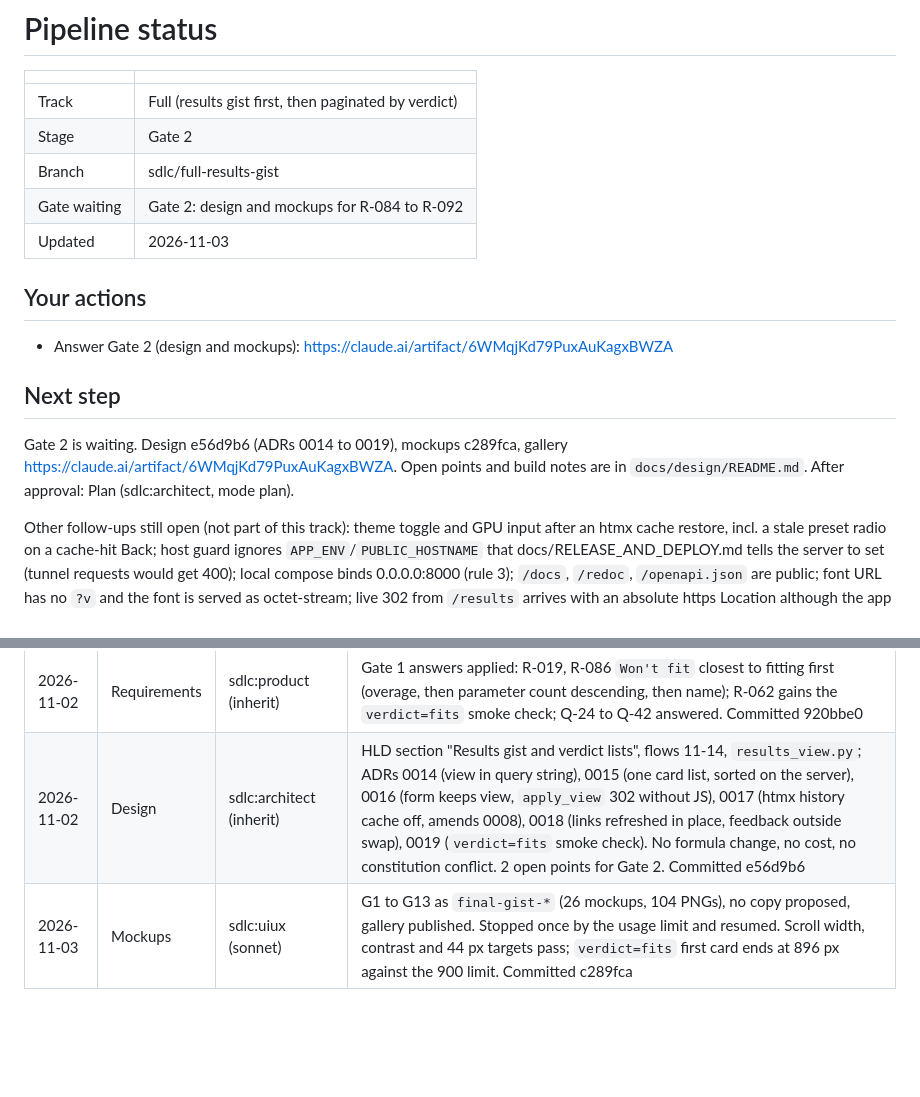
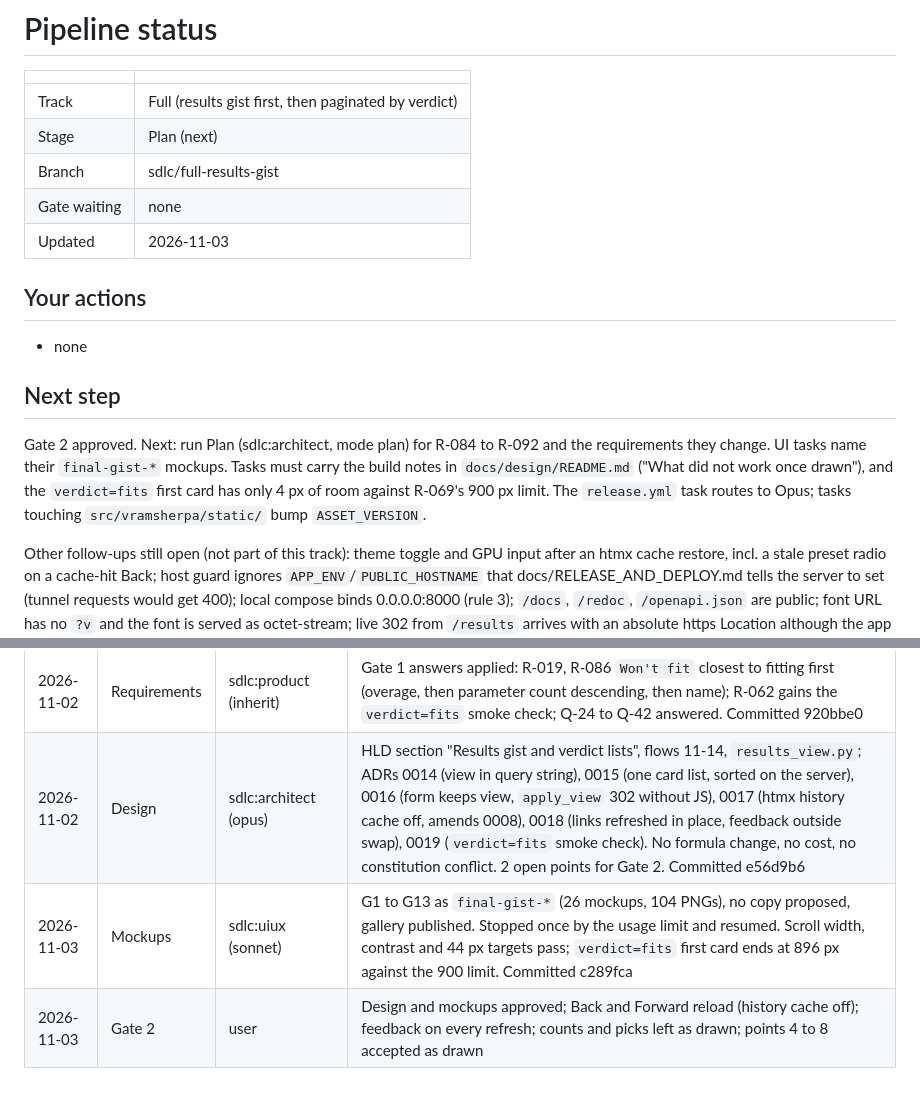
Before and after one commit to chauhanprateek89/vram-sherpa, a Markdown page: .sdlc/STATUS.md, 2 parts joined by grey strips. Drawn GitHub-style; blank space fills up the shorter version.

```diff
--- a/.sdlc/STATUS.md
+++ b/.sdlc/STATUS.md
@@ -3,18 +3,18 @@
 | | |
 | --- | --- |
 | Track | Full (results gist first, then paginated by verdict) |
-| Stage | Gate 2 |
+| Stage | Plan (next) |
 | Branch | sdlc/full-results-gist |
-| Gate waiting | Gate 2: design and mockups for R-084 to R-092 |
+| Gate waiting | none |
 | Updated | 2026-11-03 |
 
 ## Your actions
 
-- Answer Gate 2 (design and mockups): https://claude.ai/artifact/6WMqjKd79PuxAuKagxBWZA
+- none
 
 ## Next step
 
-Gate 2 is waiting. Design e56d9b6 (ADRs 0014 to 0019), mockups c289fca, gallery https://claude.ai/artifact/6WMqjKd79PuxAuKagxBWZA. Open points and build notes are in `docs/design/README.md`. After approval: Plan (sdlc:architect, mode plan).
+Gate 2 approved. Next: run Plan (sdlc:architect, mode plan) for R-084 to R-092 and the requirements they change. UI tasks name their `final-gist-*` mockups. Tasks must carry the build notes in `docs/design/README.md` ("What did not work once drawn"), and the `verdict=fits` first card has only 4 px of room against R-069's 900 px limit. The `release.yml` task routes to Opus; tasks touching `src/vramsherpa/static/` bump `ASSET_VERSION`.
 
 Other follow-ups still open (not part of this track): theme toggle and GPU input after an htmx cache restore, incl. a stale preset radio on a cache-hit Back; host guard ignores `APP_ENV`/`PUBLIC_HOSTNAME` that docs/RELEASE_AND_DEPLOY.md tells the server to set (tunnel requests would get 400); local compose binds 0.0.0.0:8000 (rule 3); `/docs`, `/redoc`, `/openapi.json` are public; font URL has no `?v` and the font is served as octet-stream; live 302 from `/results` arrives with an absolute https Location although the app sends a relative `/` (proxy rewrite, harmless); on `/results` the open suggestion list covers the submit until Escape; review nits from T-025/027/029/030/032 listed in PR #24; R-083 and the requirements it changed still read `planned` in docs/requirements.md although v0.1.54 shipped them.
 
@@ -33,5 +33,6 @@ Older rows: `.sdlc/log.md`.
 | 2026-11-02 | Requirements | sdlc:product (inherit) | R-084 to R-092 added (gist first, verdict controls, verdict lists, pages and size, address, filters, in-place loading, accessibility, Top Picks figures); R-013, 014, 016, 019, 022, 023, 024, 025, 031, 032, 067, 069, 078, 080, 081 changed. Open Q-24 to Q-42; rules 16 and 18 need rulings (Q-39, Q-42). Committed 93eca4f |
 | 2026-11-02 | Gate 1 | user | Scope approved; Q-28 sizes 5 and 10, default 5; Q-29 Previous, numbers, Next; Q-31 changed to closest to fitting first; Q-39 and Q-42 yes; other proposals stand |
 | 2026-11-02 | Requirements | sdlc:product (inherit) | Gate 1 answers applied: R-019, R-086 `Won't fit` closest to fitting first (overage, then parameter count descending, then name); R-062 gains the `verdict=fits` smoke check; Q-24 to Q-42 answered. Committed 920bbe0 |
-| 2026-11-02 | Design | sdlc:architect (inherit) | HLD section "Results gist and verdict lists", flows 11-14, `results_view.py`; ADRs 0014 (view in query string), 0015 (one card list, sorted on the server), 0016 (form keeps view, `apply_view` 302 without JS), 0017 (htmx history cache off, amends 0008), 0018 (links refreshed in place, feedback outside swap), 0019 (`verdict=fits` smoke check). No formula change, no cost, no constitution conflict. 2 open points for Gate 2. Committed e56d9b6 |
+| 2026-11-02 | Design | sdlc:architect (opus) | HLD section "Results gist and verdict lists", flows 11-14, `results_view.py`; ADRs 0014 (view in query string), 0015 (one card list, sorted on the server), 0016 (form keeps view, `apply_view` 302 without JS), 0017 (htmx history cache off, amends 0008), 0018 (links refreshed in place, feedback outside swap), 0019 (`verdict=fits` smoke check). No formula change, no cost, no constitution conflict. 2 open points for Gate 2. Committed e56d9b6 |
 | 2026-11-03 | Mockups | sdlc:uiux (sonnet) | G1 to G13 as `final-gist-*` (26 mockups, 104 PNGs), no copy proposed, gallery published. Stopped once by the usage limit and resumed. Scroll width, contrast and 44 px targets pass; `verdict=fits` first card ends at 896 px against the 900 limit. Committed c289fca |
+| 2026-11-03 | Gate 2 | user | Design and mockups approved; Back and Forward reload (history cache off); feedback on every refresh; counts and picks left as drawn; points 4 to 8 accepted as drawn |
```
Also changed, not shown: docs/decisions.md (+6 -0 lines).
